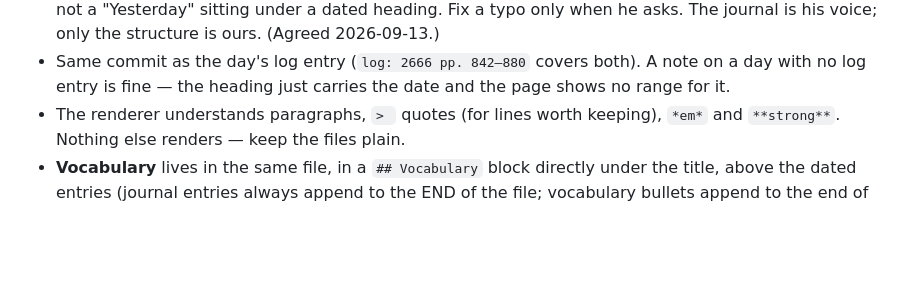
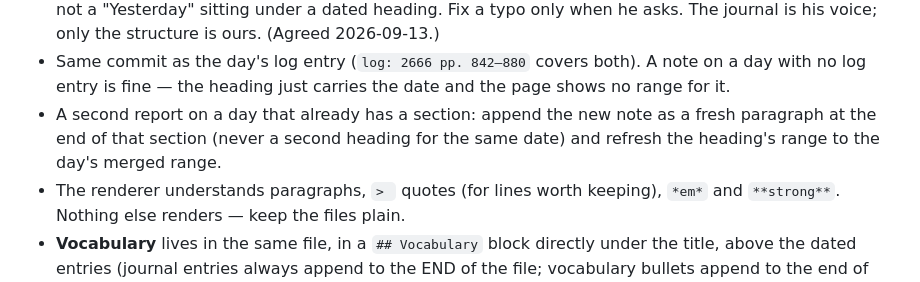
Before and after one commit to gotoloto/books, a Markdown page: CLAUDE.md, the part around the change. GitHub-like rendering; blank space fills up the shorter version.

Commit message:
docs: same-day journal notes join the day's section
Co-Authored-By: Claude Fable 5.1 <noreply@anthropic.com>

```diff
--- a/CLAUDE.md
+++ b/CLAUDE.md
@@ -102,6 +102,9 @@ Library and Queue tabs (js/book.js).
 - Same commit as the day's log entry (`log: 2666 pp. 842–880` covers both). A
   note on a day with no log entry is fine — the heading just carries the date
   and the page shows no range for it.
+- A second report on a day that already has a section: append the new note as
+  a fresh paragraph at the end of that section (never a second heading for the
+  same date) and refresh the heading's range to the day's merged range.
 - The renderer understands paragraphs, `> ` quotes (for lines worth keeping),
   `*em*` and `**strong**`. Nothing else renders — keep the files plain.
 - **Vocabulary** lives in the same file, in a `## Vocabulary` block directly
```
